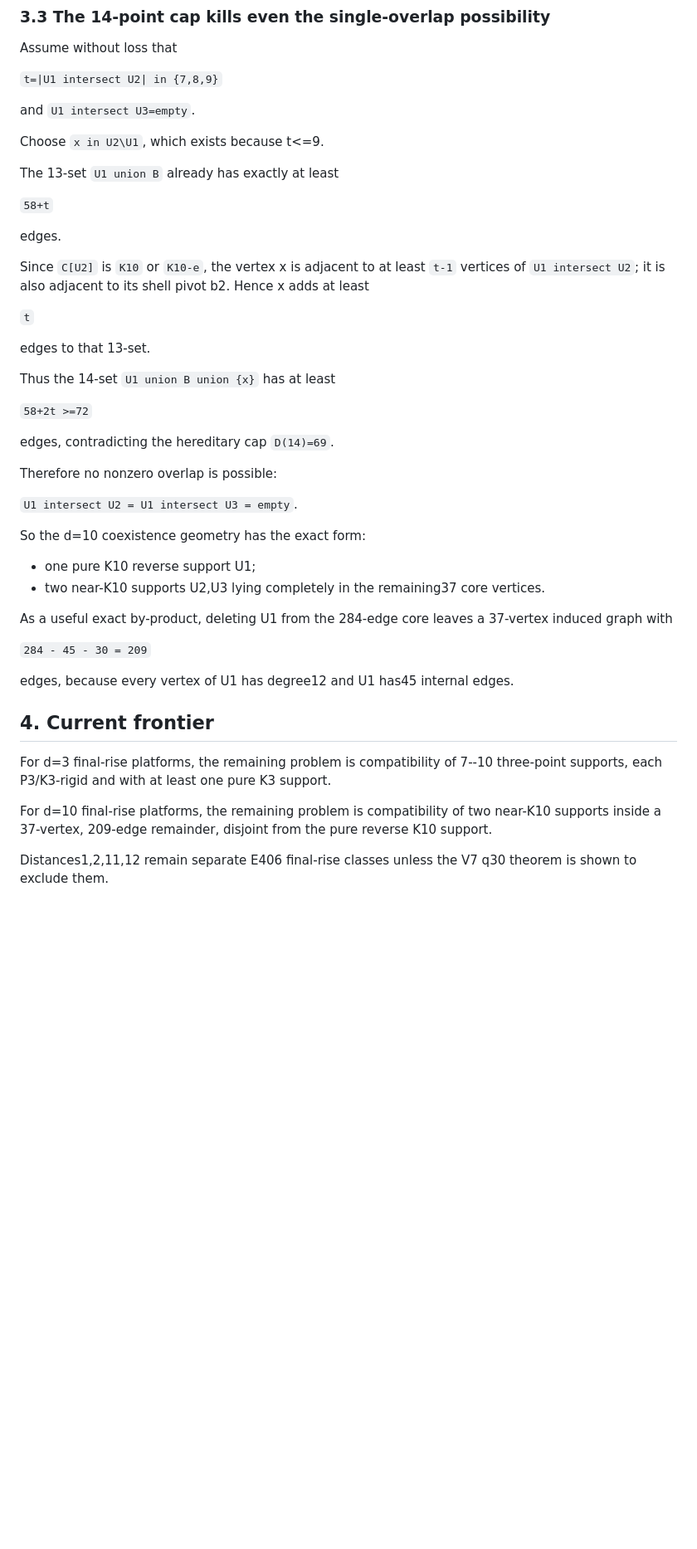
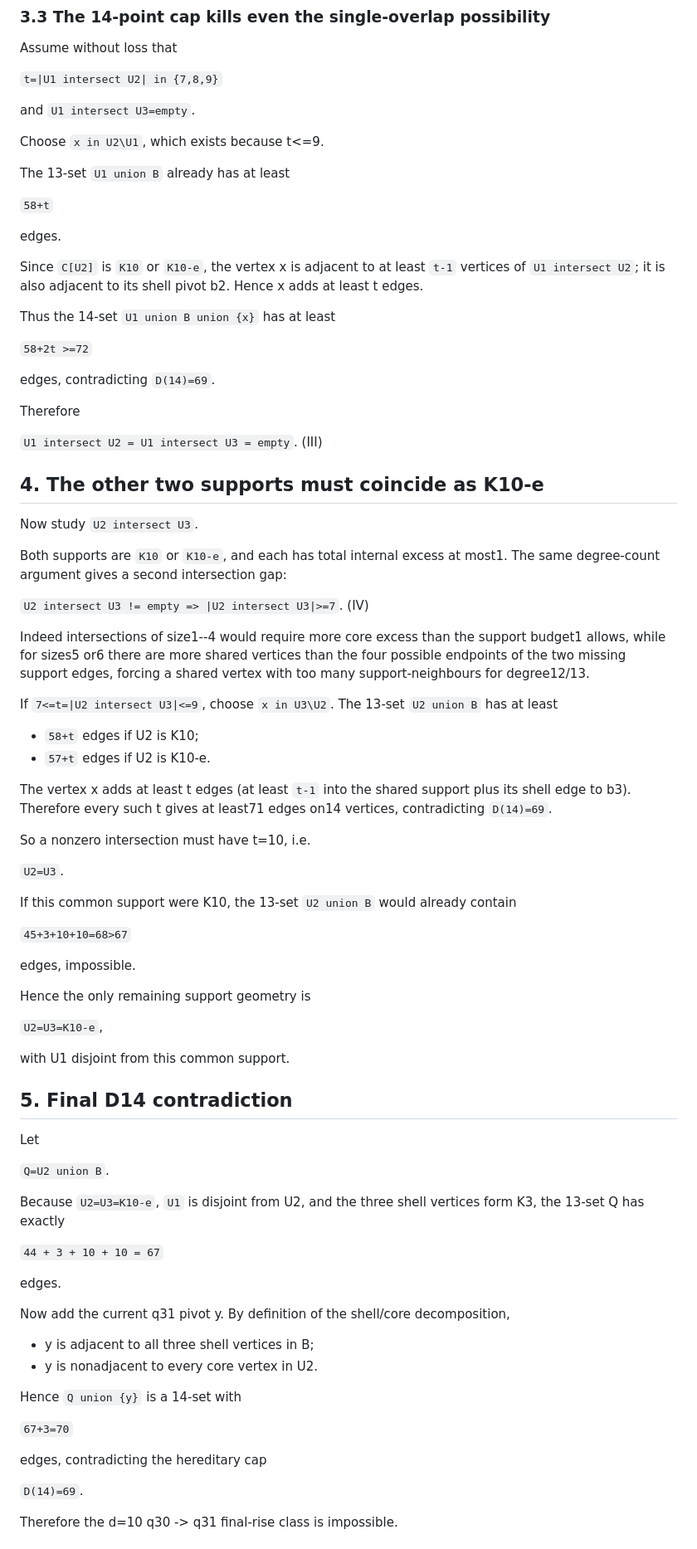
Before and after one commit to Icarus-K-Laplace/EG617-r12-proof, a Markdown page: front_end/E406_Q31_PLATFORM_SUPPORT_RIGIDITY.md, the part around one of its changes. Shown at 83% size. GitHub-like rendering; blank space fills up the shorter version.

Commit message:
Close E406 d10 final-rise class via support caps

```diff
--- a/front_end/E406_Q31_PLATFORM_SUPPORT_RIGIDITY.md
+++ b/front_end/E406_Q31_PLATFORM_SUPPORT_RIGIDITY.md
@@ -120,43 +120,81 @@ and `U1 intersect U3=empty`.
 
 Choose `x in U2\U1`, which exists because t<=9.
 
-The 13-set `U1 union B` already has exactly at least
+The 13-set `U1 union B` already has at least
 
 `58+t`
 
 edges.
 
-Since `C[U2]` is `K10` or `K10-e`, the vertex x is adjacent to at least `t-1` vertices of `U1 intersect U2`; it is also adjacent to its shell pivot b2. Hence x adds at least
-
-`t`
-
-edges to that 13-set.
+Since `C[U2]` is `K10` or `K10-e`, the vertex x is adjacent to at least `t-1` vertices of `U1 intersect U2`; it is also adjacent to its shell pivot b2. Hence x adds at least t edges.
 
 Thus the 14-set `U1 union B union {x}` has at least
 
 `58+2t >=72`
 
-edges, contradicting the hereditary cap `D(14)=69`.
+edges, contradicting `D(14)=69`.
 
-Therefore no nonzero overlap is possible:
+Therefore
 
-`U1 intersect U2 = U1 intersect U3 = empty`.
+`U1 intersect U2 = U1 intersect U3 = empty`.   (III)
 
-So the d=10 coexistence geometry has the exact form:
+## 4. The other two supports must coincide as K10-e
 
-- one pure K10 reverse support U1;
-- two near-K10 supports U2,U3 lying completely in the remaining37 core vertices.
+Now study `U2 intersect U3`.
 
-As a useful exact by-product, deleting U1 from the 284-edge core leaves a 37-vertex induced graph with
+Both supports are `K10` or `K10-e`, and each has total internal excess at most1. The same degree-count argument gives a second intersection gap:
 
-`284 - 45 - 30 = 209`
+`U2 intersect U3 != empty => |U2 intersect U3|>=7`.   (IV)
 
-edges, because every vertex of U1 has degree12 and U1 has45 internal edges.
+Indeed intersections of size1--4 would require more core excess than the support budget1 allows, while for sizes5 or6 there are more shared vertices than the four possible endpoints of the two missing support edges, forcing a shared vertex with too many support-neighbours for degree12/13.
 
-## 4. Current frontier
+If `7<=t=|U2 intersect U3|<=9`, choose `x in U3\U2`. The 13-set `U2 union B` has at least
 
-For d=3 final-rise platforms, the remaining problem is compatibility of 7--10 three-point supports, each P3/K3-rigid and with at least one pure K3 support.
+- `58+t` edges if U2 is K10;
+- `57+t` edges if U2 is K10-e.
 
-For d=10 final-rise platforms, the remaining problem is compatibility of two near-K10 supports inside a 37-vertex, 209-edge remainder, disjoint from the pure reverse K10 support.
+The vertex x adds at least t edges (at least `t-1` into the shared support plus its shell edge to b3). Therefore every such t gives at least71 edges on14 vertices, contradicting `D(14)=69`.
 
-Distances1,2,11,12 remain separate E406 final-rise classes unless the V7 q30 theorem is shown to exclude them.
+So a nonzero intersection must have t=10, i.e.
+
+`U2=U3`.
+
+If this common support were K10, the 13-set `U2 union B` would already contain
+
+`45+3+10+10=68>67`
+
+edges, impossible.
+
+Hence the only remaining support geometry is
+
+`U2=U3=K10-e`,
+
+with U1 disjoint from this common support.
+
+## 5. Final D14 contradiction
+
+Let
+
+`Q=U2 union B`.
+
+Because `U2=U3=K10-e`, `U1` is disjoint from U2, and the three shell vertices form K3, the 13-set Q has exactly
+
+`44 + 3 + 10 + 10 = 67`
+
+edges.
+
+Now add the current q31 pivot y. By definition of the shell/core decomposition,
+
+- y is adjacent to all three shell vertices in B;
+- y is nonadjacent to every core vertex in U2.
+
+Hence `Q union {y}` is a 14-set with
+
+`67+3=70`
+
+edges, contradicting the hereditary cap
+
+`D(14)=69`.
+
+Therefore the d=10 q30 -> q31 final-rise class is impossible.
+
```
Also changed, not shown: other parts of front_end/E406_Q31_PLATFORM_SUPPORT_RIGIDITY.md (+15 -2 lines).
